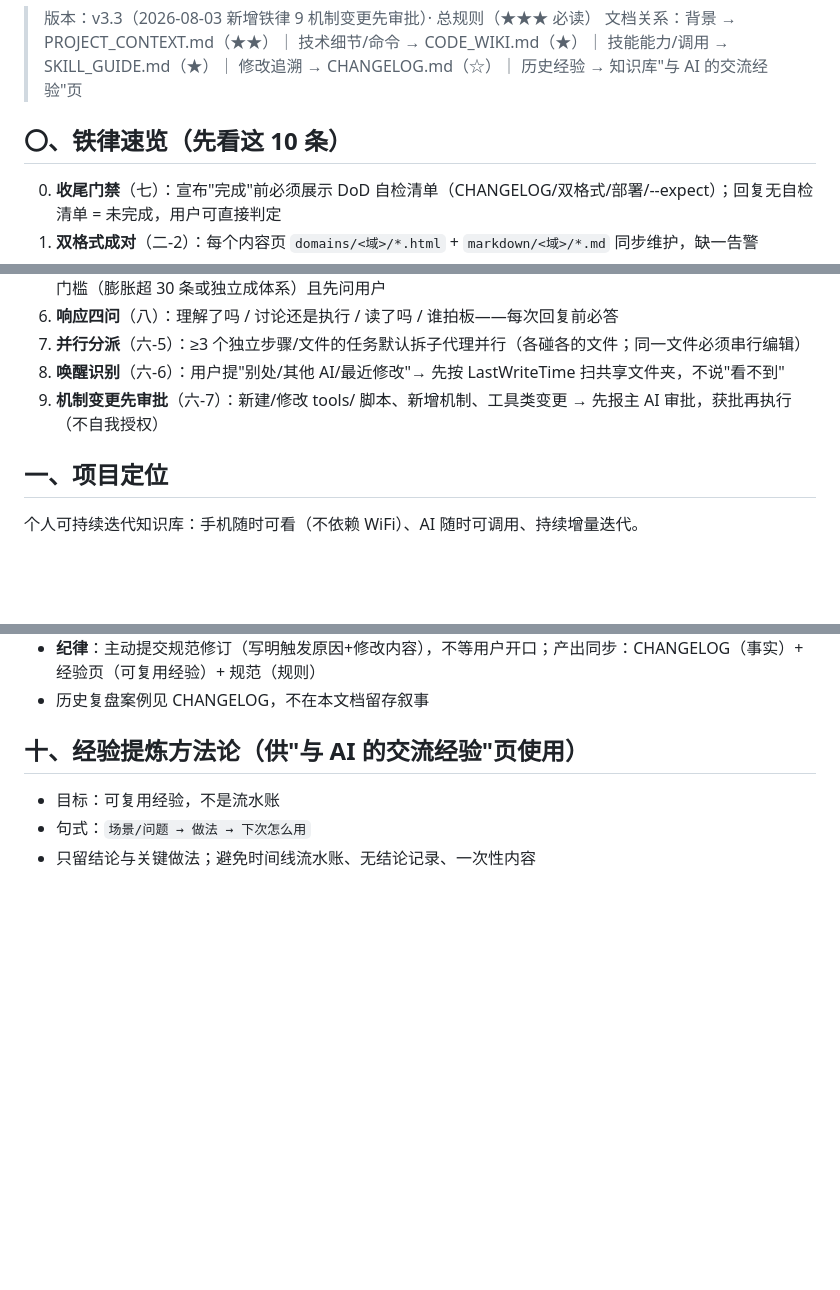
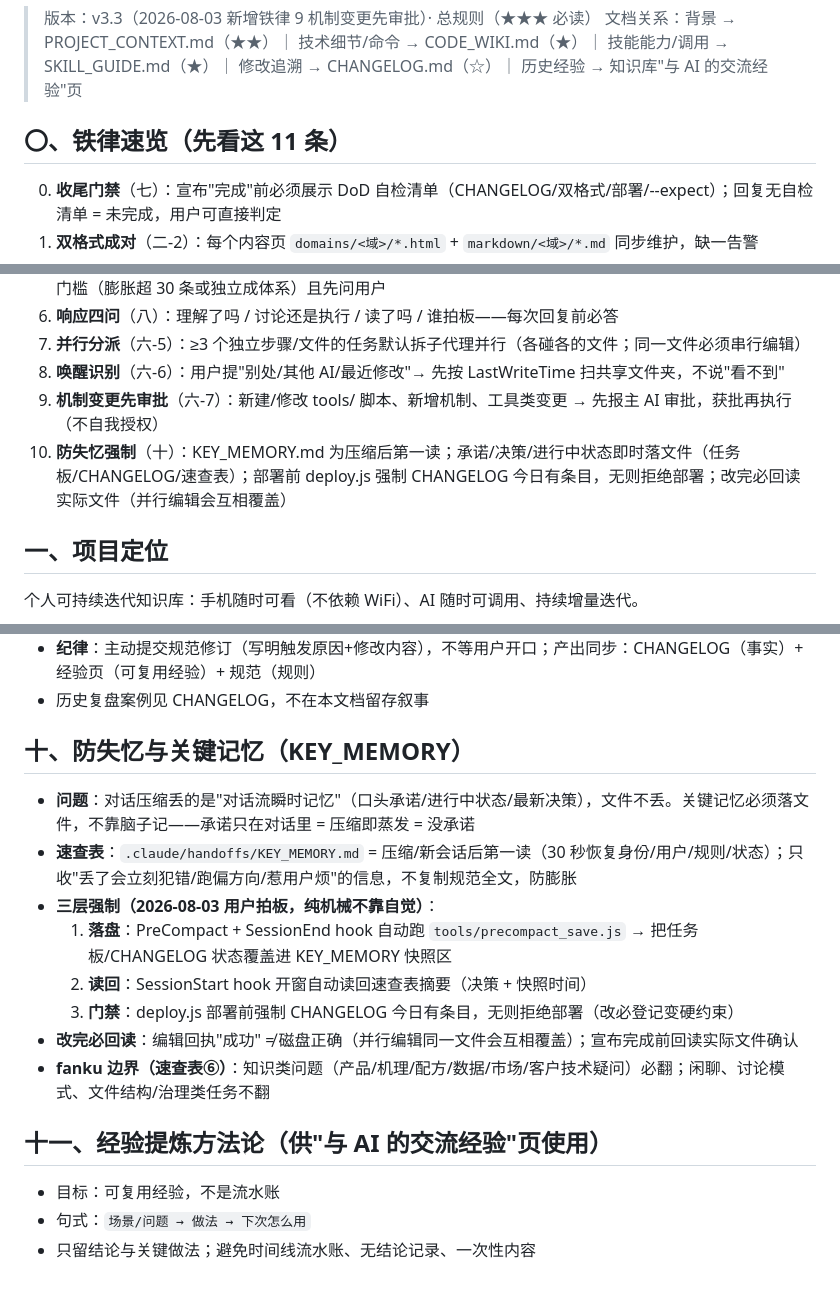
Before and after one commit to shenlang1111/notes, a Markdown page: 知识库维护规范.md, 3 parts joined by grey strips. Drawn GitHub-style; blank space fills up the shorter version.

Commit message:
deploy: update 知识库维护规范.md

```diff
--- a/知识库维护规范.md
+++ b/知识库维护规范.md
@@ -3,7 +3,7 @@
 > 版本：v3.3（2026-08-03 新增铁律 9 机制变更先审批）· 总规则（★★★ 必读）
 > 文档关系：背景 → PROJECT_CONTEXT.md（★★）｜ 技术细节/命令 → CODE_WIKI.md（★）｜ 技能能力/调用 → SKILL_GUIDE.md（★）｜ 修改追溯 → CHANGELOG.md（☆）｜ 历史经验 → 知识库"与 AI 的交流经验"页
 
-## 〇、铁律速览（先看这 10 条）
+## 〇、铁律速览（先看这 11 条）
 
 0. **收尾门禁**（七）：宣布"完成"前必须展示 DoD 自检清单（CHANGELOG/双格式/部署/--expect）；回复无自检清单 = 未完成，用户可直接判定
 1. **双格式成对**（二-2）：每个内容页 `domains/<域>/*.html` + `markdown/<域>/*.md` 同步维护，缺一告警
@@ -15,6 +15,7 @@
 7. **并行分派**（六-5）：≥3 个独立步骤/文件的任务默认拆子代理并行（各碰各的文件；同一文件必须串行编辑）
 8. **唤醒识别**（六-6）：用户提"别处/其他 AI/最近修改"→ 先按 LastWriteTime 扫共享文件夹，不说"看不到"
 9. **机制变更先审批**（六-7）：新建/修改 tools/ 脚本、新增机制、工具类变更 → 先报主 AI 审批，获批再执行（不自我授权）
+10. **防失忆强制**（十）：KEY_MEMORY.md 为压缩后第一读；承诺/决策/进行中状态即时落文件（任务板/CHANGELOG/速查表）；部署前 deploy.js 强制 CHANGELOG 今日有条目，无则拒绝部署；改完必回读实际文件（并行编辑会互相覆盖）
 
 ## 一、项目定位
 
@@ -91,7 +92,18 @@
 - **纪律**：主动提交规范修订（写明触发原因+修改内容），不等用户开口；产出同步：CHANGELOG（事实）+ 经验页（可复用经验）+ 规范（规则）
 - 历史复盘案例见 CHANGELOG，不在本文档留存叙事
 
-## 十、经验提炼方法论（供"与 AI 的交流经验"页使用）
+## 十、防失忆与关键记忆（KEY_MEMORY）
+
+- **问题**：对话压缩丢的是"对话流瞬时记忆"（口头承诺/进行中状态/最新决策），文件不丢。关键记忆必须落文件，不靠脑子记——承诺只在对话里 = 压缩即蒸发 = 没承诺
+- **速查表**：`.claude/handoffs/KEY_MEMORY.md` = 压缩/新会话后第一读（30 秒恢复身份/用户/规则/状态）；只收"丢了会立刻犯错/跑偏方向/惹用户烦"的信息，不复制规范全文，防膨胀
+- **三层强制（2026-08-03 用户拍板，纯机械不靠自觉）**：
+  1. **落盘**：PreCompact + SessionEnd hook 自动跑 `tools/precompact_save.js` → 把任务板/CHANGELOG 状态覆盖进 KEY_MEMORY 快照区
+  2. **读回**：SessionStart hook 开窗自动读回速查表摘要（决策 + 快照时间）
+  3. **门禁**：deploy.js 部署前强制 CHANGELOG 今日有条目，无则拒绝部署（改必登记变硬约束）
+- **改完必回读**：编辑回执"成功" ≠ 磁盘正确（并行编辑同一文件会互相覆盖）；宣布完成前回读实际文件确认
+- **fanku 边界（速查表⑥）**：知识类问题（产品/机理/配方/数据/市场/客户技术疑问）必翻；闲聊、讨论模式、文件结构/治理类任务不翻
+
+## 十一、经验提炼方法论（供"与 AI 的交流经验"页使用）
 
 - 目标：可复用经验，不是流水账
 - 句式：`场景/问题 → 做法 → 下次怎么用`
```
